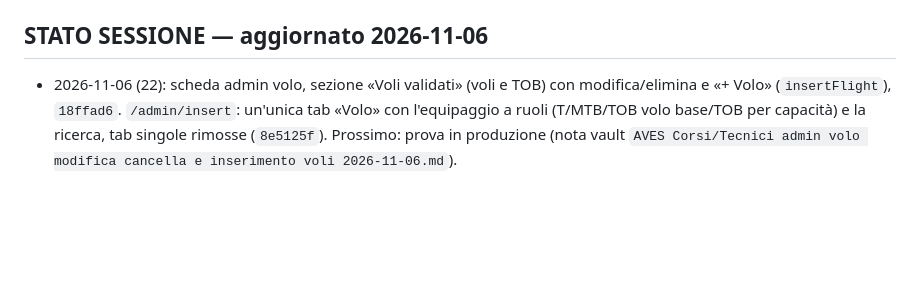
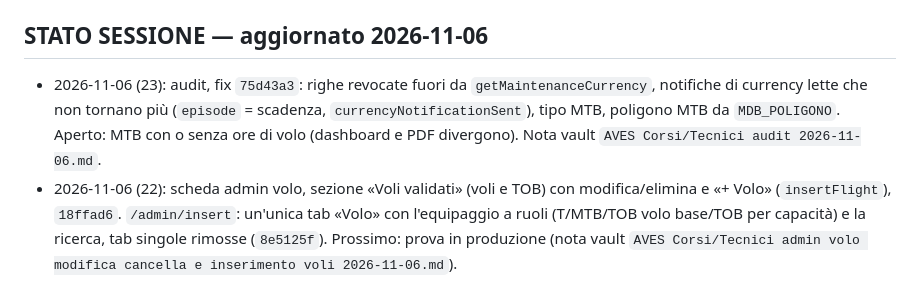
Before and after one commit to rdagmr98/AVES, a Markdown page: CLAUDE.md, the part around the change. Drawn GitHub-style; blank space fills up the shorter version.

Commit message:
docs: stato sessione audit 2026-11-06
Co-Authored-By: Claude Opus 5.5 <noreply@anthropic.com>

```diff
--- a/CLAUDE.md
+++ b/CLAUDE.md
@@ -53,6 +53,7 @@ git push origin main   ← autorizzato, sempre senza chiedere
 - `reference_models.dart`: elicotteri, capacità (TOB capabilities)
 
 ## STATO SESSIONE — aggiornato 2026-11-06
+- 2026-11-06 (23): audit, fix `75d43a3`: righe revocate fuori da `getMaintenanceCurrency`, notifiche di currency lette che non tornano più (`episode` = scadenza, `currencyNotificationSent`), tipo MTB, poligono MTB da `MDB_POLIGONO`. Aperto: MTB con o senza ore di volo (dashboard e PDF divergono). Nota vault `AVES Corsi/Tecnici audit 2026-11-06.md`.
 - 2026-11-06 (22): scheda admin volo, sezione «Voli validati» (voli e TOB) con modifica/elimina e «+ Volo» (`insertFlight`), `18ffad6`. `/admin/insert`: un'unica tab «Volo» con l'equipaggio a ruoli (T/MTB/TOB volo base/TOB per capacità) e la ricerca, tab singole rimosse (`8e5125f`). Prossimo: prova in produzione (nota vault `AVES Corsi/Tecnici admin volo modifica cancella e inserimento voli 2026-11-06.md`).
 - 2026-11-06 (21): volo TOB senza capacità salvato in `tob_acts` con capacità nulla («Volo base», `2338cec`), non più in `flight.json`; riga di Ardia spostata (`aves-data` `3467674`). Trappola: le versioni vecchie vanno in errore su capacità nulla, prima deploy poi dati. Prossimo: prova in produzione (vedi hub vault).
 - 2026-11-06 (20): 3 h a semestre anche per i TOB senza T (`68ca884`): `flight_t` in `getFullCurrency` e `admin_crew_dashboard` con T o TOB, storico idem. Rischio presa profilo per nome accettato dall'utente, privilegi richiedibili per i nuovi. Prossimo: verificare in produzione su un TOB, attivazione Scimonello.
```
